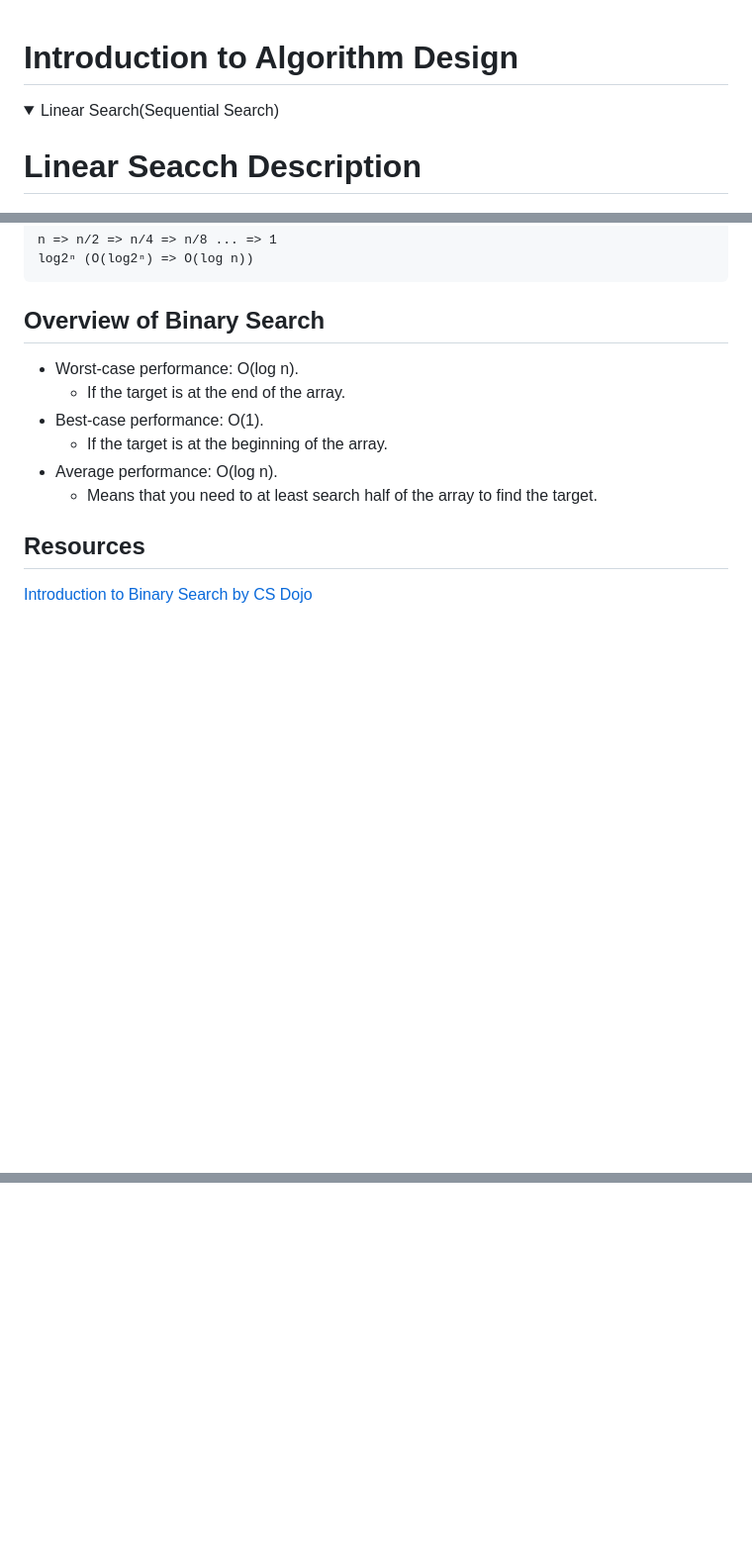
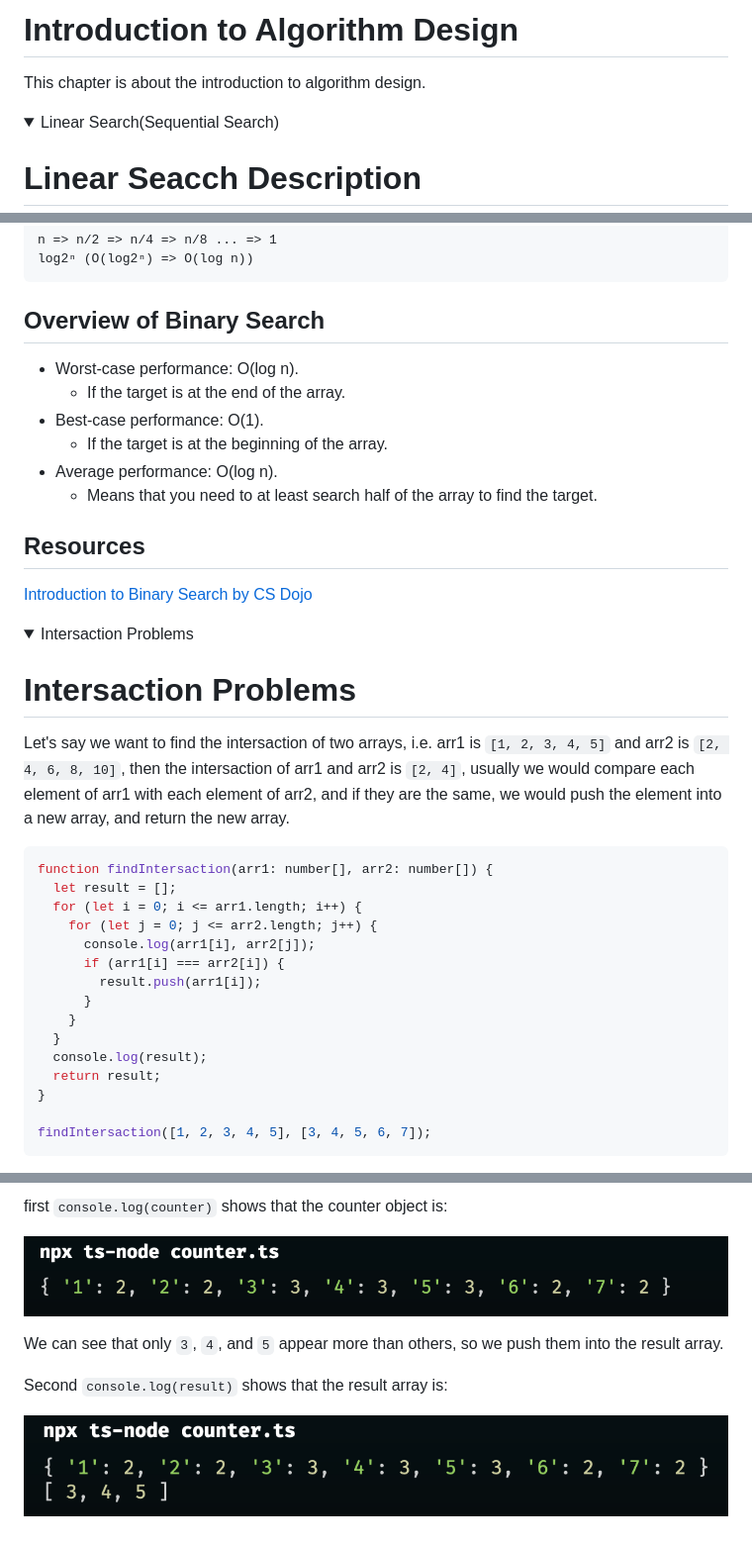
Before and after one commit to AndreaFan123/learn_data_structure_algorithms, a Markdown page: introduction_to_algorithm_design/Intro_algorithms_design.md, 3 parts joined by grey strips. Shown: that part at 99% size. Drawn GitHub-style; pictures changed too: introduction_to_algorithm_design/assets/counter.png (added), introduction_to_algorithm_design/assets/counterResult.png (added); folded sections open; blank space fills up the shorter version.

Commit message:
Update:Adding counter

````diff
--- a/introduction_to_algorithm_design/Intro_algorithms_design.md
+++ b/introduction_to_algorithm_design/Intro_algorithms_design.md
@@ -1,5 +1,6 @@
+# Introduction to Algorithm Design
 
-# Introduction to Algorithm Design
+This chapter is about the introduction to algorithm design.
 
 <details>
 <summary>Linear Search(Sequential Search)</summary>
@@ -117,14 +119,42 @@ log2ⁿ (O(log2ⁿ) => O(log n))
 ```
 
 ## Overview of Binary Search
+
 - Worst-case performance: O(log n).
-   - If the target is at the end of the array.
+  - If the target is at the end of the array.
 - Best-case performance: O(1).
-   - If the target is at the beginning of the array.
+  - If the target is at the beginning of the array.
 - Average performance: O(log n).
-   - Means that you need to at least search half of the array to find the target.
+  - Means that you need to at least search half of the array to find the target.
 
 ## Resources
+
 [Introduction to Binary Search by CS Dojo](https://www.youtube.com/watch?v=6ysjqCUv3K4)
 
 </details>
+
+<details>
+  <summary>Intersaction Problems</summary>
+
+# Intersaction Problems
+
+Let's say we want to find the intersaction of two arrays, i.e. arr1 is `[1, 2, 3, 4, 5]` and arr2 is `[2, 4, 6, 8, 10]`, then the intersaction of arr1 and arr2 is `[2, 4]`, usually we would compare each element of arr1 with each element of arr2, and if they are the same, we would push the element into a new array, and return the new array.
+
+```typescript
+function findIntersaction(arr1: number[], arr2: number[]) {
+  let result = [];
+  for (let i = 0; i <= arr1.length; i++) {
+    for (let j = 0; j <= arr2.length; j++) {
+      console.log(arr1[i], arr2[j]);
+      if (arr1[i] === arr2[i]) {
+        result.push(arr1[i]);
+      }
+    }
+  }
+  console.log(result);
+  return result;
+}
+
+findIntersaction([1, 2, 3, 4, 5], [3, 4, 5, 6, 7]);
+```
+
@@ -130,0 +206,11 @@ log2ⁿ (O(log2ⁿ) => O(log n))
+first `console.log(counter)` shows that the counter object is:
+
+![counter](./assets/counter.png)
+
+We can see that only `3`, `4`, and `5` appear more than others, so we push them into the result array.
+
+Second `console.log(result)` shows that the result array is:
+
+![result](./assets/counterResult.png)
+
+</details>
````
Also changed, not shown: other parts of introduction_to_algorithm_design/Intro_algorithms_design.md (+50 -4 lines), introduction_to_algorithm_design/assets/compareTwoArrays.png (added), introduction_to_algorithm_design/assets/intersaction.png (added), introduction_to_algorithm_design/assets/loopTofindIntersaction.png (added), 2 other files.
